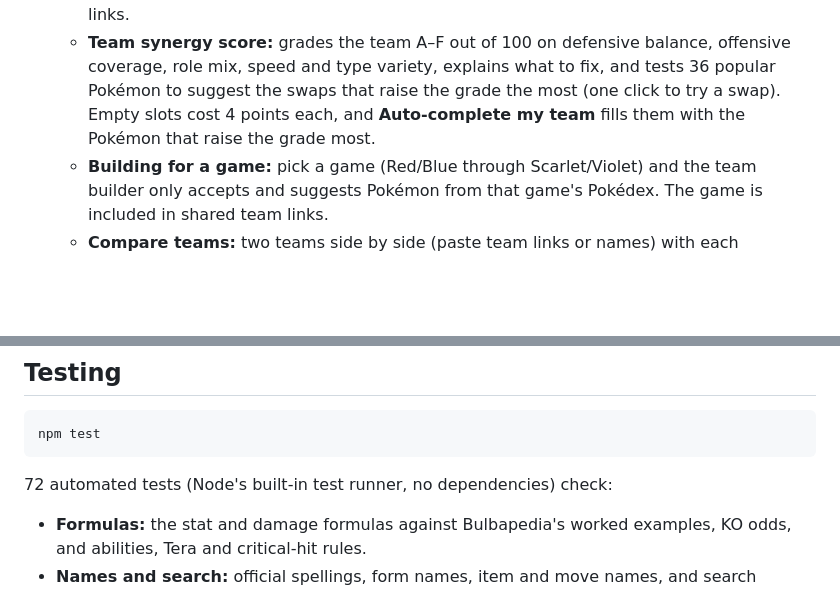
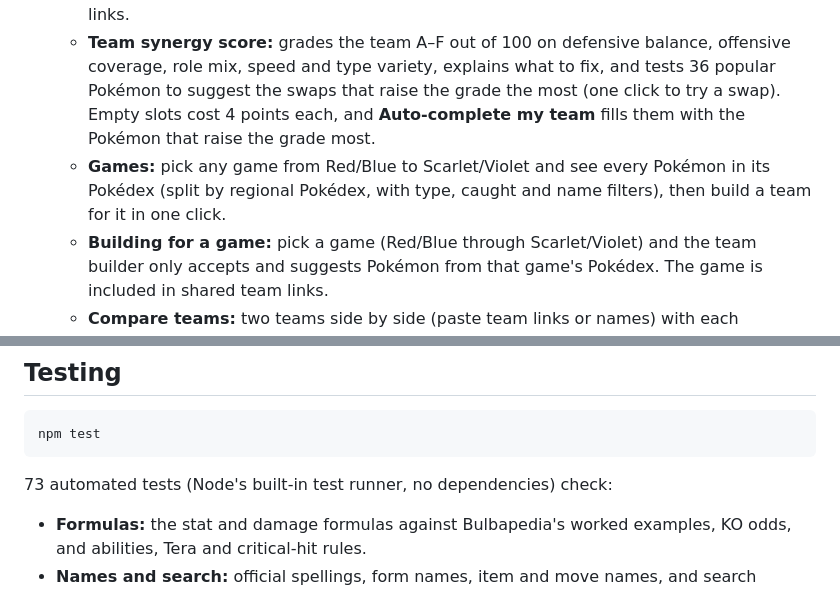
Before and after one commit to igardner2150/Pok-Explorer, a Markdown page: README.md, 2 parts joined by grey strips. Rendered like a GitHub page; blank space fills up the shorter version.

Commit message:
Enhance README with new game feature and test count
Updated the README to reflect the addition of a new game selection feature and corrected the number of automated tests.

````diff
--- a/README.md
+++ b/README.md
@@ -55,6 +55,7 @@ The site has four sections, each with its own sub-menu:
   - **Battle gimmicks:** Mega Evolution, Primal Reversion, Z-Moves, Ultra Burst, Dynamax, Gigantamax and Terastallization. For each Pokémon it shows the games each gimmick is in, how stats, types, abilities and moves change, the item needed, and where to get it in each game.
   - **Team builder:** a weakness chart, biggest threats, coverage gaps, and shareable team links.
   - **Team synergy score:** grades the team A–F out of 100 on defensive balance, offensive coverage, role mix, speed and type variety, explains what to fix, and tests 36 popular Pokémon to suggest the swaps that raise the grade the most (one click to try a swap). Empty slots cost 4 points each, and **Auto-complete my team** fills them with the Pokémon that raise the grade most.
+  - **Games:** pick any game from Red/Blue to Scarlet/Violet and see every Pokémon in its Pokédex (split by regional Pokédex, with type, caught and name filters), then build a team for it in one click.
   - **Building for a game:** pick a game (Red/Blue through Scarlet/Violet) and the team builder only accepts and suggests Pokémon from that game's Pokédex. The game is included in shared team links.
   - **Compare teams:** two teams side by side (paste team links or names) with each category's winner, the total, head-to-head type pressure and a shareable link.
   - **Damage calculator:** levels, EVs, natures, stat stages, about 45 common abilities, items, Tera types, weather, critical hits, burn and screens. It shows all 16 damage rolls, % of HP and the odds to KO.
@@ -103,7 +104,7 @@ sudo cp ~/Pok-Explorer/*.html ~/Pok-Explorer/*.css ~/Pok-Explorer/*.js ~/Pok-Exp
 npm test
 ```
 
-72 automated tests (Node's built-in test runner, no dependencies) check:
+73 automated tests (Node's built-in test runner, no dependencies) check:
 
 - **Formulas:** the stat and damage formulas against Bulbapedia's worked examples, KO odds, and abilities, Tera and critical-hit rules.
 - **Names and search:** official spellings, form names, item and move names, and search matching.
````
